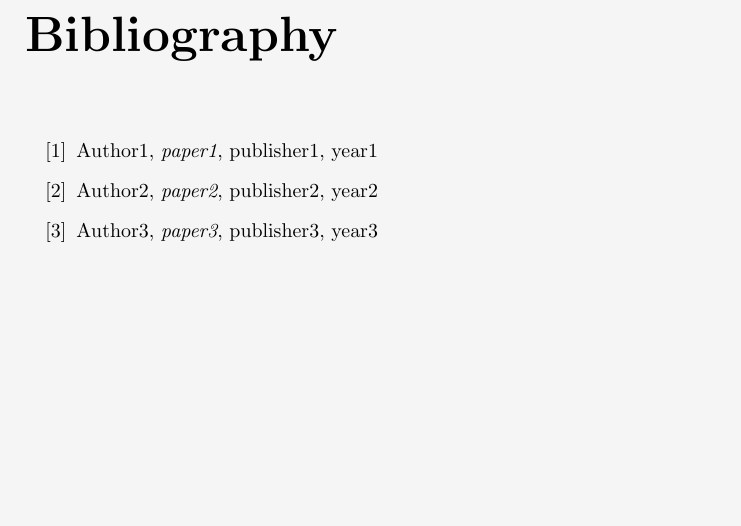
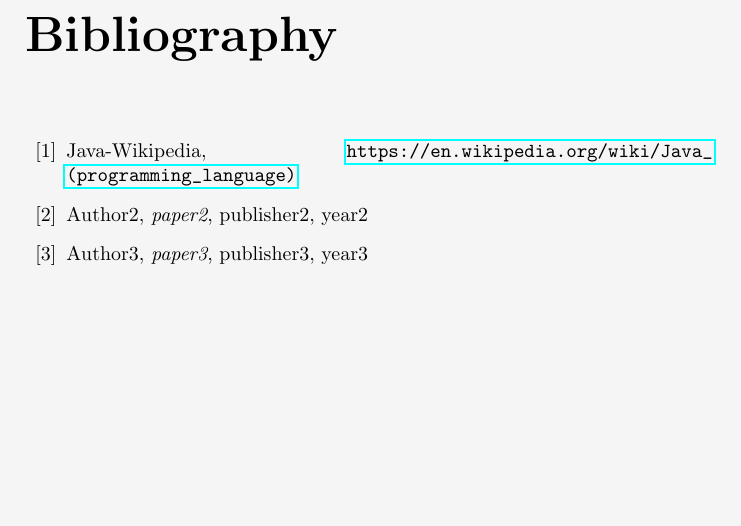
Before and after one commit to yaarian-om/SIMPLICA, a LaTeX book (JAVA Simplica.tex): part of page 12 of 12, cut so that both start at the same text. Compiled offline with pdfLaTeX.

Commit message:
Updating SIMPLICA

```diff
--- a/JAVA Simplica.tex
+++ b/JAVA Simplica.tex
@@ -3,6 +3,7 @@
 \usepackage{xcolor}
 \usepackage{graphicx}                   %  For Inserting List of Figures
 \usepackage{index}                      %  For Inserting Index in the document
+\usepackage{url,hyperref}               %  For Inserting Index in the document
 
 \makeindex                              %  For Inserting Index in the document
 
@@ -135,8 +139,8 @@ Java was originally developed by James Gosling at Sun Microsystems and released
 
 \printindex
 
-\begin{thebibliography}{100}
-    \bibitem{Ref1} Author1, \textit{paper1}, publisher1, year1
+\begin{thebibliography}{90}
+    \bibitem{Ref1} Java-Wikipedia, \url{https://en.wikipedia.org/wiki/Java_(programming_language)}
     \bibitem{Ref2} Author2, \textit{paper2}, publisher2, year2
     \bibitem{Ref3} Author3, \textit{paper3}, publisher3, year3
 \end{thebibliography}
```
Also changed, not shown: JAVA Simplica.pdf, JAVA Simplica.tex (11 more changed lines).
